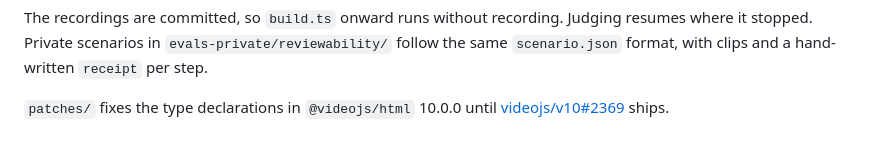
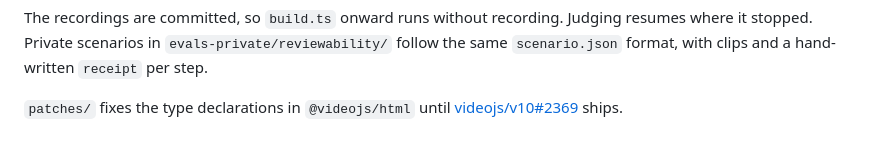
Before and after one commit to hanneslipusch/video-review, a Markdown page: README.md, the part around the change. GitHub-like rendering.

Commit message:
Drop the stale dependency version from patch documentation

```diff
--- a/README.md
+++ b/README.md
@@ -102,4 +102,4 @@ bun evals/reviewability/score.ts                     # bug-catch, false alarms,
 
 The recordings are committed, so `build.ts` onward runs without recording. Judging resumes where it stopped. Private scenarios in `evals-private/reviewability/` follow the same `scenario.json` format, with clips and a hand-written `receipt` per step.
 
-`patches/` fixes the type declarations in `@videojs/html` 10.0.0 until [videojs/v10#2369](https://github.com/videojs/v10/issues/2369) ships.
+`patches/` fixes the type declarations in `@videojs/html` until [videojs/v10#2369](https://github.com/videojs/v10/issues/2369) ships.
```
